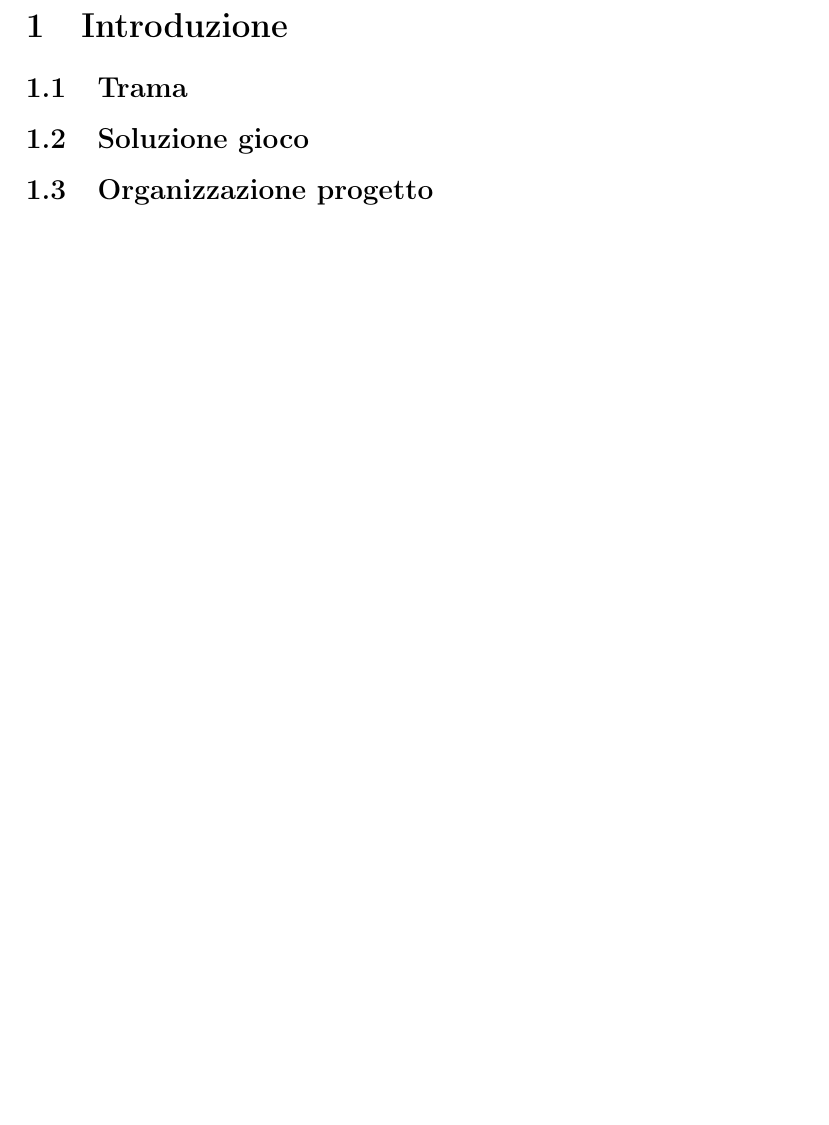
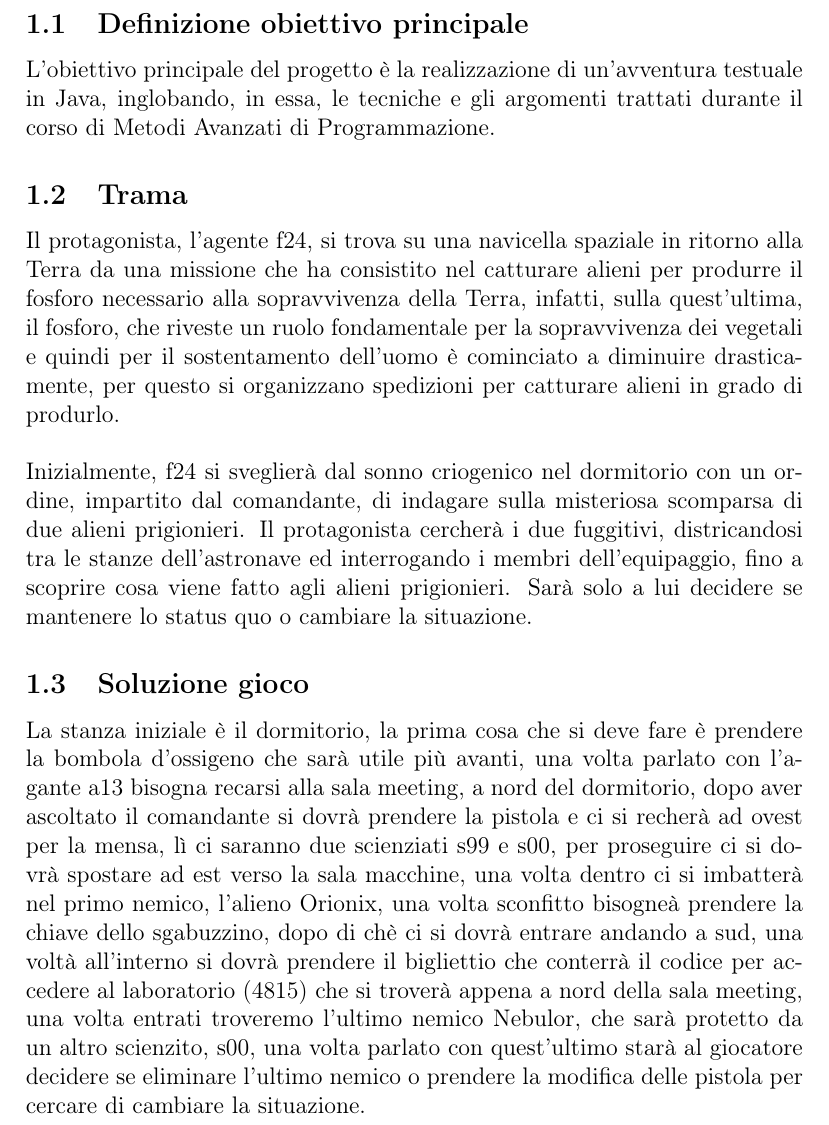
Before and after one commit to Giut0/Phosphorus, a LaTeX document (docs/Report.tex): part of page 3 of 3 before the commit and part of page 3 of 4 after it, cut at the place of the change, the shorter picture padded with empty space. Compiled offline with pdfLaTeX.

Commit message:
Report update

```diff
--- a/docs/Report.tex
+++ b/docs/Report.tex
@@ -77,8 +77,16 @@
 	\newpage
 
 	\section{Introduzione}
+	\subsection{Definizione obiettivo principale}
+	L'obiettivo principale del progetto è la realizzazione di un'avventura testuale in Java, inglobando, in essa, le tecniche e gli argomenti trattati durante il corso di Metodi Avanzati di Programmazione.
 	\subsection{Trama}
+		Il protagonista, l’agente f24, si trova su una navicella spaziale in ritorno alla Terra da una missione che ha consistito nel catturare alieni per produrre il fosforo necessario alla sopravvivenza della Terra, infatti, sulla quest'ultima, il fosforo, che riveste un ruolo fondamentale per la sopravvivenza dei vegetali e quindi per il sostentamento dell’uomo è cominciato a diminuire drasticamente, per questo si organizzano spedizioni per catturare alieni in grado di produrlo. \\
+		\linebreak
+		Inizialmente, f24 si sveglierà dal sonno criogenico nel dormitorio con un ordine, impartito dal comandante, di indagare sulla misteriosa scomparsa di due alieni prigionieri. Il protagonista cercherà i due fuggitivi, districandosi tra le stanze dell’astronave ed interrogando i membri dell’equipaggio, fino a scoprire cosa viene fatto agli alieni prigionieri. Sarà solo a lui decidere se mantenere lo status quo o cambiare la situazione.
 	\subsection{Soluzione gioco}
+
+		La stanza iniziale è il dormitorio, la prima cosa che si deve fare è prendere la bombola d'ossigeno che sarà utile più avanti, una volta parlato con l'agante a13 bisogna recarsi alla sala meeting, a nord del dormitorio, dopo aver ascoltato il comandante si dovrà prendere la pistola e ci si recherà ad ovest per la mensa, lì ci saranno due scienziati s99 e s00, per proseguire ci si dovrà spostare ad est verso la sala macchine, una volta dentro ci si imbatterà nel primo nemico, l'alieno Orionix, una volta sconfitto bisogneà prendere la chiave dello sgabuzzino, dopo di chè ci si dovrà entrare andando a sud, una voltà all'interno si dovrà prendere il bigliettio che conterrà il codice per accedere al laboratorio (4815) che si troverà appena a nord della sala meeting, una volta entrati troveremo l'ultimo nemico Nebulor, che sarà protetto da un altro scienzito, s00, una volta parlato con quest'ultimo starà al giocatore decidere se eliminare l'ultimo nemico o prendere la modifica delle pistola per cercare di cambiare la situazione.
+
 	\subsection{Organizzazione progetto}
 
 
```
Also changed, not shown: docs/Report.pdf, 4 other files.
